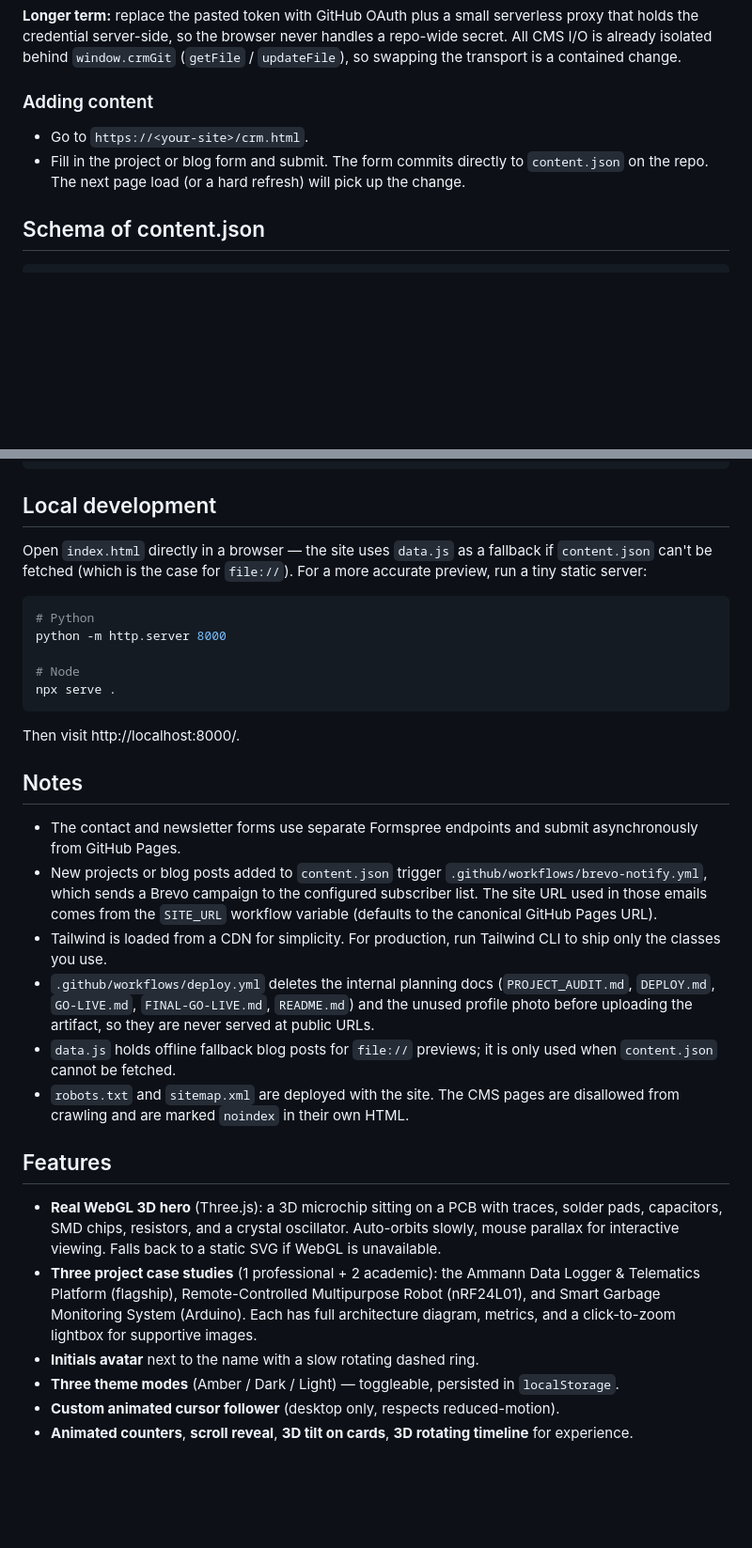
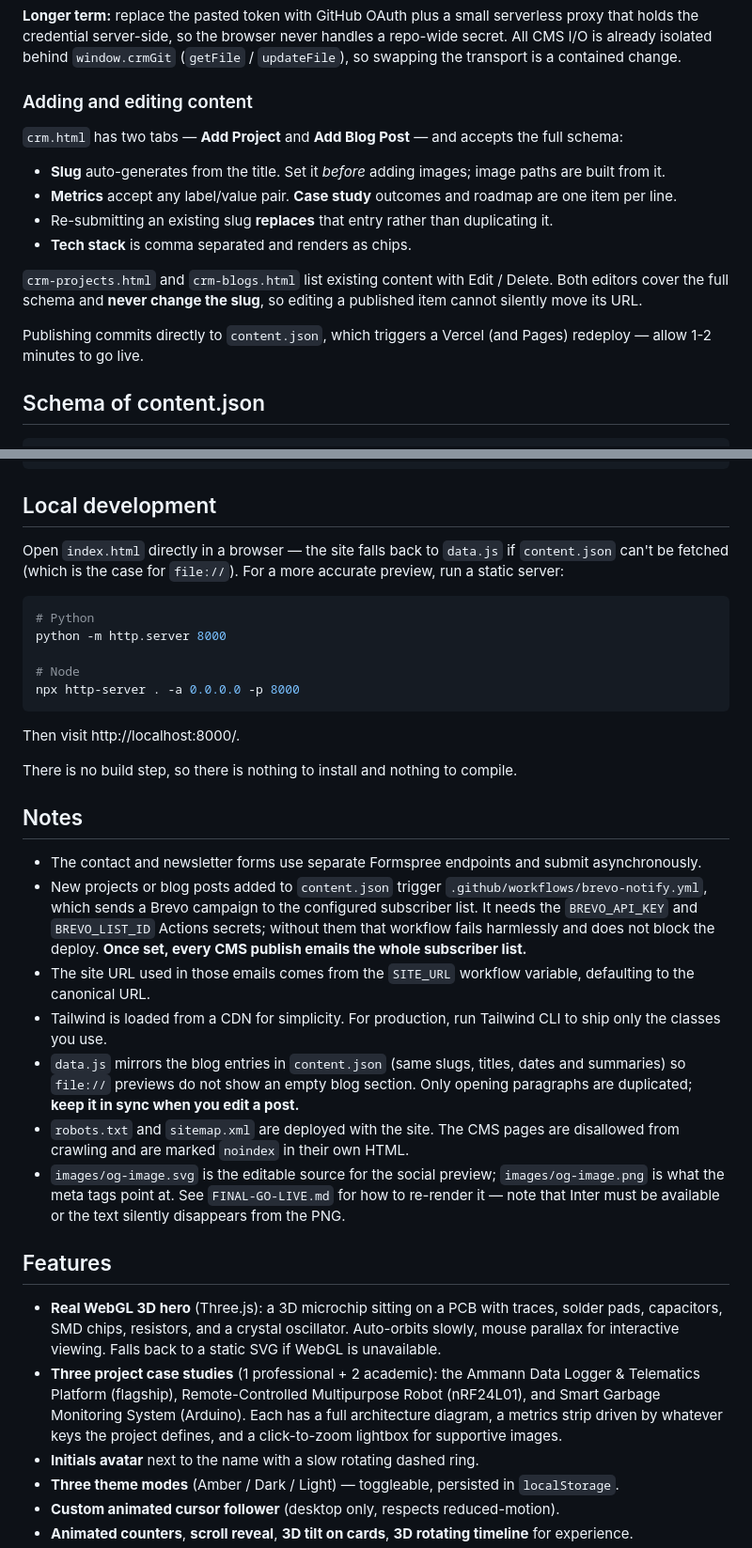
Before and after one commit to Hardik250601/Hardik-Darji-Embedded-Systems-Engineer-Portfolio, a Markdown page: README.md, 2 parts joined by grey strips. Shown at 94% size. Drawn GitHub-style; blank space fills up the shorter version.

````diff
--- a/README.md
+++ b/README.md
@@ -76,9 +113,18 @@ Even with a session-scoped token, the CMS pages are served publicly, so:
 
 **Longer term:** replace the pasted token with GitHub OAuth plus a small serverless proxy that holds the credential server-side, so the browser never handles a repo-wide secret. All CMS I/O is already isolated behind `window.crmGit` (`getFile` / `updateFile`), so swapping the transport is a contained change.
 
-### Adding content
-- Go to `https://<your-site>/crm.html`.
-- Fill in the project or blog form and submit. The form commits directly to `content.json` on the repo. The next page load (or a hard refresh) will pick up the change.
+### Adding and editing content
+
+`crm.html` has two tabs — **Add Project** and **Add Blog Post** — and accepts the full schema:
+
+- **Slug** auto-generates from the title. Set it *before* adding images; image paths are built from it.
+- **Metrics** accept any label/value pair. **Case study** outcomes and roadmap are one item per line.
+- Re-submitting an existing slug **replaces** that entry rather than duplicating it.
+- **Tech stack** is comma separated and renders as chips.
+
+`crm-projects.html` and `crm-blogs.html` list existing content with Edit / Delete. Both editors cover the full schema and **never change the slug**, so editing a published item cannot silently move its URL.
+
+Publishing commits directly to `content.json`, which triggers a Vercel (and Pages) redeploy — allow 1-2 minutes to go live.
 
 ## Schema of content.json
 
@@ -119,30 +165,33 @@ Even with a session-scoped token, the CMS pages are served publicly, so:
 
 ## Local development
 
-Open `index.html` directly in a browser — the site uses `data.js` as a fallback if `content.json` can't be fetched (which is the case for `file://`). For a more accurate preview, run a tiny static server:
+Open `index.html` directly in a browser — the site falls back to `data.js` if `content.json` can't be fetched (which is the case for `file://`). For a more accurate preview, run a static server:
 
 ```bash
 # Python
 python -m http.server 8000
 
 # Node
-npx serve .
+npx http-server . -a 0.0.0.0 -p 8000
 ```
 
 Then visit http://localhost:8000/.
 
+There is no build step, so there is nothing to install and nothing to compile.
+
 ## Notes
-- The contact and newsletter forms use separate Formspree endpoints and submit asynchronously from GitHub Pages.
-- New projects or blog posts added to `content.json` trigger `.github/workflows/brevo-notify.yml`, which sends a Brevo campaign to the configured subscriber list. The site URL used in those emails comes from the `SITE_URL` workflow variable (defaults to the canonical GitHub Pages URL).
+- The contact and newsletter forms use separate Formspree endpoints and submit asynchronously.
+- New projects or blog posts added to `content.json` trigger `.github/workflows/brevo-notify.yml`, which sends a Brevo campaign to the configured subscriber list. It needs the `BREVO_API_KEY` and `BREVO_LIST_ID` Actions secrets; without them that workflow fails harmlessly and does not block the deploy. **Once set, every CMS publish emails the whole subscriber list.**
+- The site URL used in those emails comes from the `SITE_URL` workflow variable, defaulting to the canonical URL.
 - Tailwind is loaded from a CDN for simplicity. For production, run Tailwind CLI to ship only the classes you use.
-- `.github/workflows/deploy.yml` deletes the internal planning docs (`PROJECT_AUDIT.md`, `DEPLOY.md`, `GO-LIVE.md`, `FINAL-GO-LIVE.md`, `README.md`) and the unused profile photo before uploading the artifact, so they are never served at public URLs.
-- `data.js` holds offline fallback blog posts for `file://` previews; it is only used when `content.json` cannot be fetched.
+- `data.js` mirrors the blog entries in `content.json` (same slugs, titles, dates and summaries) so `file://` previews do not show an empty blog section. Only opening paragraphs are duplicated; **keep it in sync when you edit a post.**
 - `robots.txt` and `sitemap.xml` are deployed with the site. The CMS pages are disallowed from crawling and are marked `noindex` in their own HTML.
+- `images/og-image.svg` is the editable source for the social preview; `images/og-image.png` is what the meta tags point at. See `FINAL-GO-LIVE.md` for how to re-render it — note that Inter must be available or the text silently disappears from the PNG.
 
 ## Features
 
 - **Real WebGL 3D hero** (Three.js): a 3D microchip sitting on a PCB with traces, solder pads, capacitors, SMD chips, resistors, and a crystal oscillator. Auto-orbits slowly, mouse parallax for interactive viewing. Falls back to a static SVG if WebGL is unavailable.
-- **Three project case studies** (1 professional + 2 academic): the Ammann Data Logger & Telematics Platform (flagship), Remote-Controlled Multipurpose Robot (nRF24L01), and Smart Garbage Monitoring System (Arduino). Each has full architecture diagram, metrics, and a click-to-zoom lightbox for supportive images.
+- **Three project case studies** (1 professional + 2 academic): the Ammann Data Logger & Telematics Platform (flagship), Remote-Controlled Multipurpose Robot (nRF24L01), and Smart Garbage Monitoring System (Arduino). Each has a full architecture diagram, a metrics strip driven by whatever keys the project defines, and a click-to-zoom lightbox for supportive images.
 - **Initials avatar** next to the name with a slow rotating dashed ring.
 - **Three theme modes** (Amber / Dark / Light) — toggleable, persisted in `localStorage`.
 - **Custom animated cursor follower** (desktop only, respects reduced-motion).
````
Also changed, not shown: other parts of README.md (+51 -13 lines).
